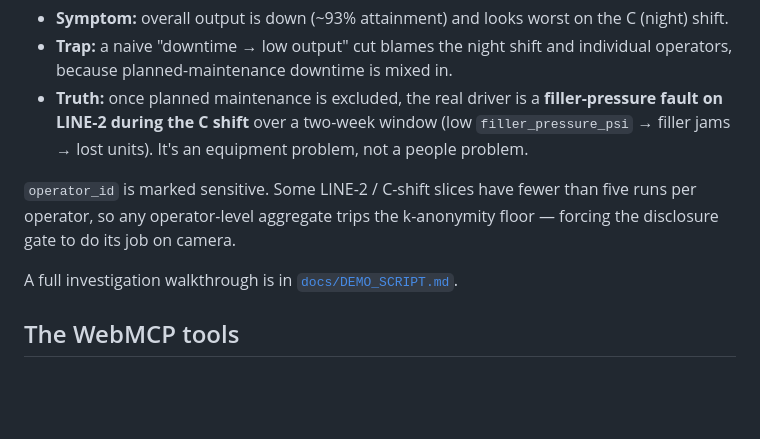
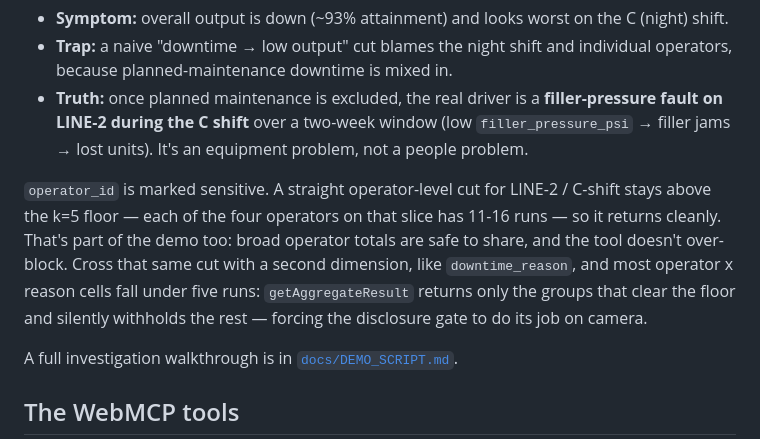
Before and after one commit to jprakash120/cleanroom-webmcp, a Markdown page: README.md, the part around the change. GitHub-like rendering; blank space fills up the shorter version.

Commit message:
Correct k-anonymity demo claim: suppression needs operator_id + downtime_reason, not operator_id alone

```diff
--- a/README.md
+++ b/README.md
@@ -36,7 +36,7 @@ The bundled synthetic dataset (`data/production_runs.csv`, generated by `data/ge
 - **Trap:** a naive "downtime → low output" cut blames the night shift and individual operators, because planned-maintenance downtime is mixed in.
 - **Truth:** once planned maintenance is excluded, the real driver is a **filler-pressure fault on LINE-2 during the C shift** over a two-week window (low `filler_pressure_psi` → filler jams → lost units). It's an equipment problem, not a people problem.
 
-`operator_id` is marked sensitive. Some LINE-2 / C-shift slices have fewer than five runs per operator, so any operator-level aggregate trips the k-anonymity floor — forcing the disclosure gate to do its job on camera.
+`operator_id` is marked sensitive. A straight operator-level cut for LINE-2 / C-shift stays above the k=5 floor — each of the four operators on that slice has 11-16 runs — so it returns cleanly. That's part of the demo too: broad operator totals are safe to share, and the tool doesn't over-block. Cross that same cut with a second dimension, like `downtime_reason`, and most operator x reason cells fall under five runs: `getAggregateResult` returns only the groups that clear the floor and silently withholds the rest — forcing the disclosure gate to do its job on camera.
 
 A full investigation walkthrough is in [`docs/DEMO_SCRIPT.md`](docs/DEMO_SCRIPT.md).
 
```
